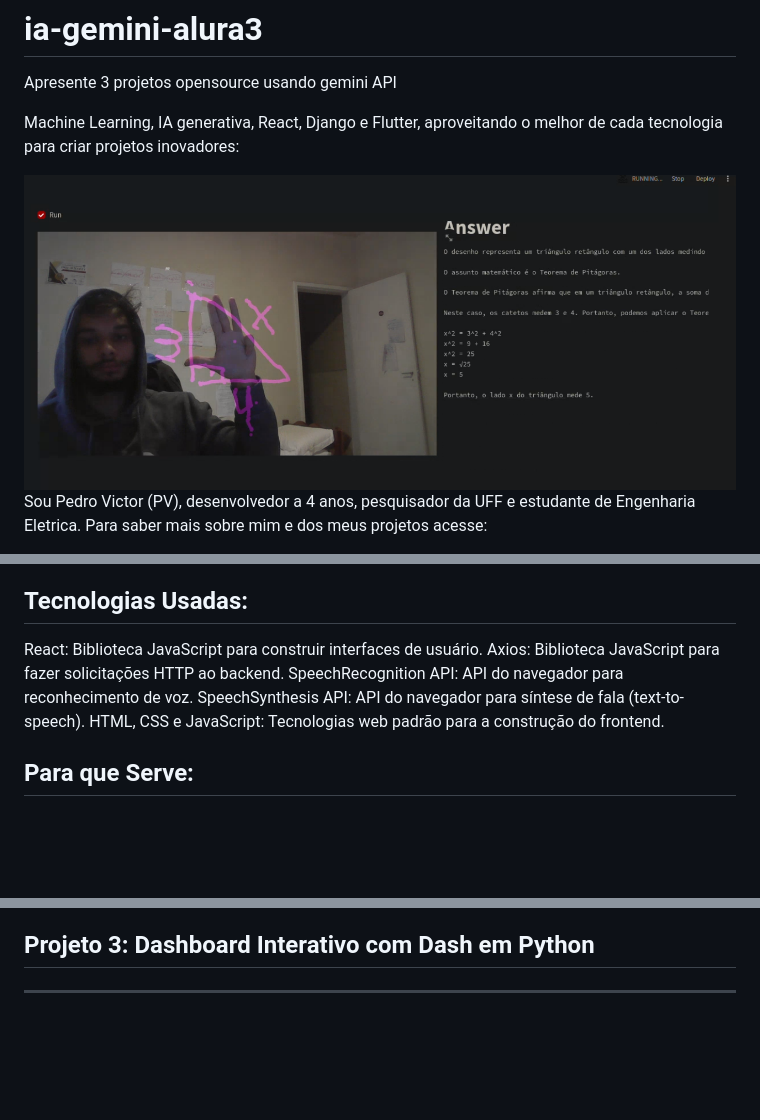
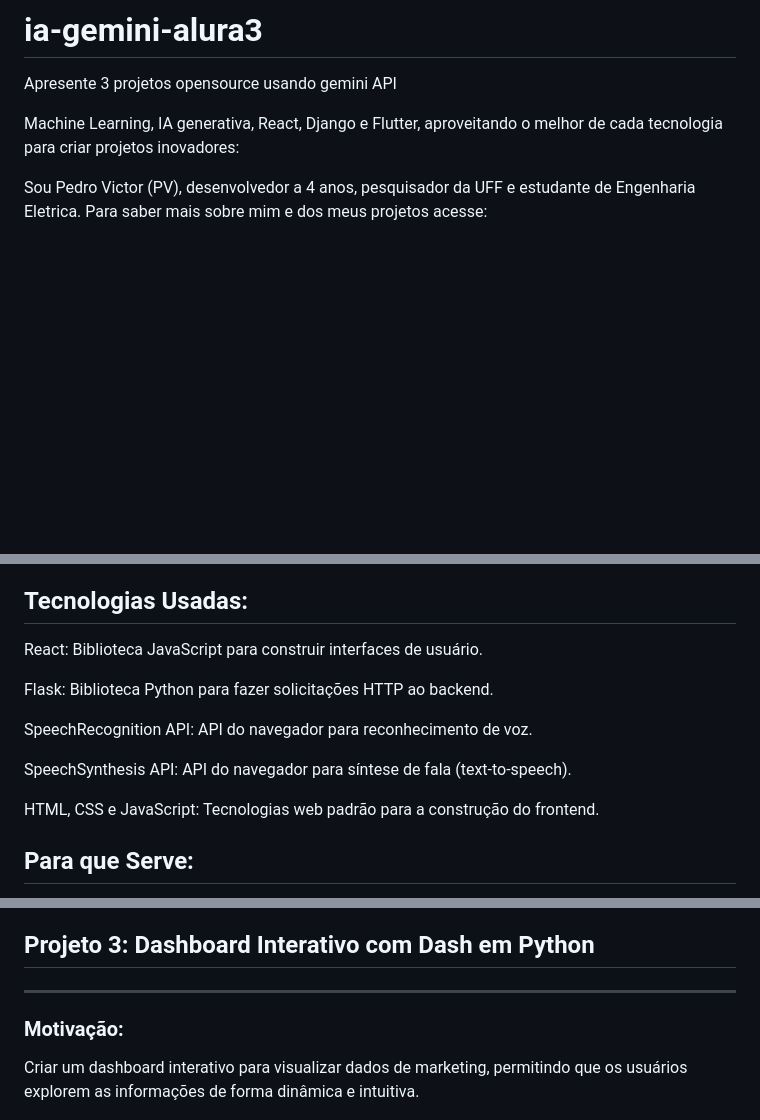
Before and after one commit to PedroVic12/ia-gemini-alura3, a Markdown page: README.md, 3 parts joined by grey strips. Rendered like a GitHub page; blank space fills up the shorter version.

```diff
--- a/README.md
+++ b/README.md
@@ -7,7 +7,6 @@
 
 <picture>
   <source media="(prefers-color-scheme: dark)" srcset="https://user-images.githubusercontent.com/25423296/163456776-7f95b81a-f1ed-45f7-b7ab-8fa810d529fa.png">
-    <img alt="Shows an illustrated sun in light mode and a moon with stars in dark mode." src="https://raw.githubusercontent.com/PedroVic12/ia-gemini-alura3/main/assets/gesture_control_jarvis.png">
 
 
 </picture>
@@ -81,9 +91,13 @@ Controle de Voz: O usuário pode ativar/desativar a saída de voz do chatbot.
 
 ## Tecnologias Usadas:
 React: Biblioteca JavaScript para construir interfaces de usuário.
-Axios: Biblioteca JavaScript para fazer solicitações HTTP ao backend.
+
+Flask: Biblioteca Python para fazer solicitações HTTP ao backend.
+
 SpeechRecognition API: API do navegador para reconhecimento de voz.
+
 SpeechSynthesis API: API do navegador para síntese de fala (text-to-speech).
+
 HTML, CSS e JavaScript: Tecnologias web padrão para a construção do frontend.
 
 ## Para que Serve:
@@ -100,6 +114,11 @@ Integração com diferentes modelos de IA: O frontend pode ser facilmente adapta
 ---
 
 
+
+
+### Motivação:
+Criar um dashboard interativo para visualizar dados de marketing, permitindo que os usuários explorem as informações de forma dinâmica e intuitiva.
+
 <picture>
   <img alt="Shows an illustrated sun in light mode and a moon with stars in dark mode." src="https://raw.githubusercontent.com/PedroVic12/ia-gemini-alura3/main/assets/gesture_control_jarvis.png">
 </picture>
```
Also changed, not shown: other parts of README.md (+15 -3 lines).
